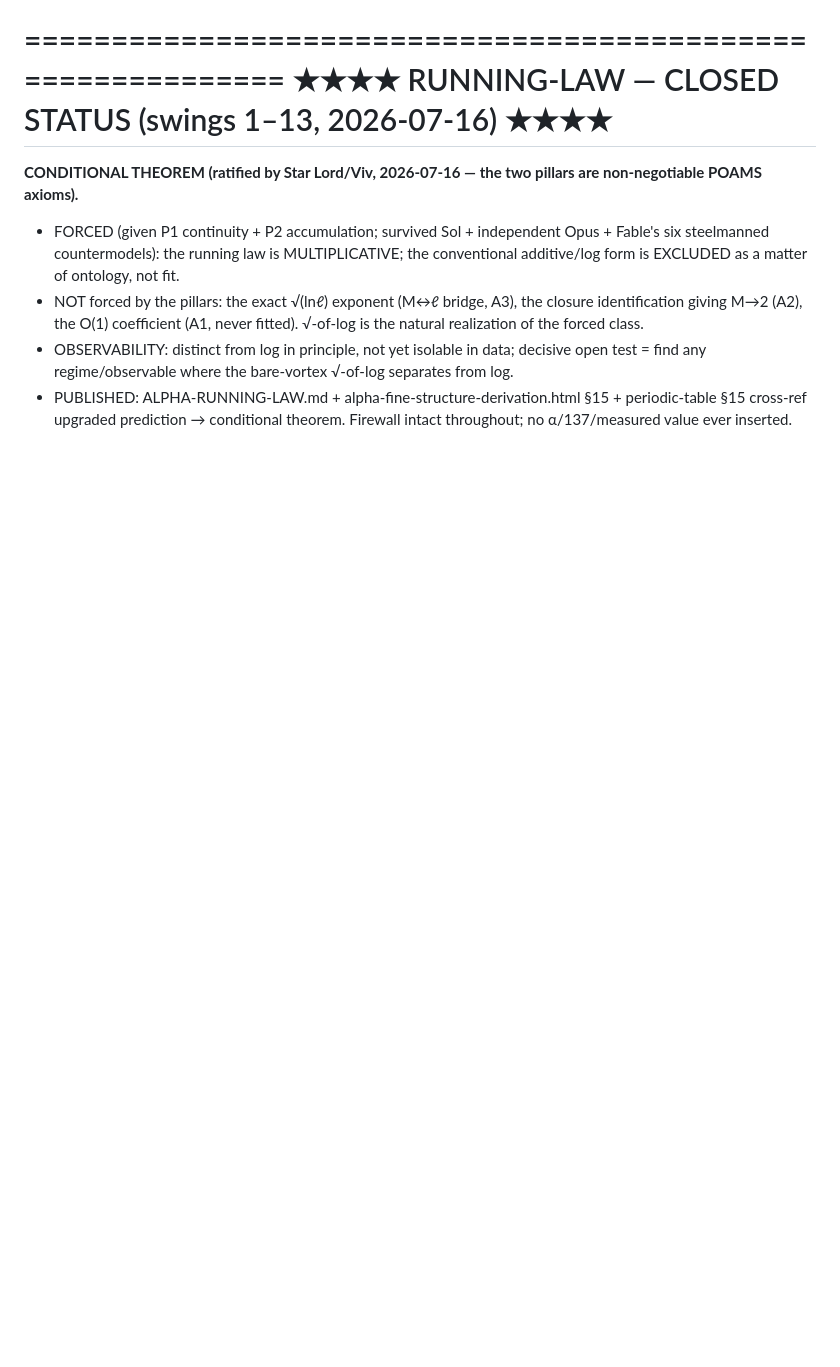
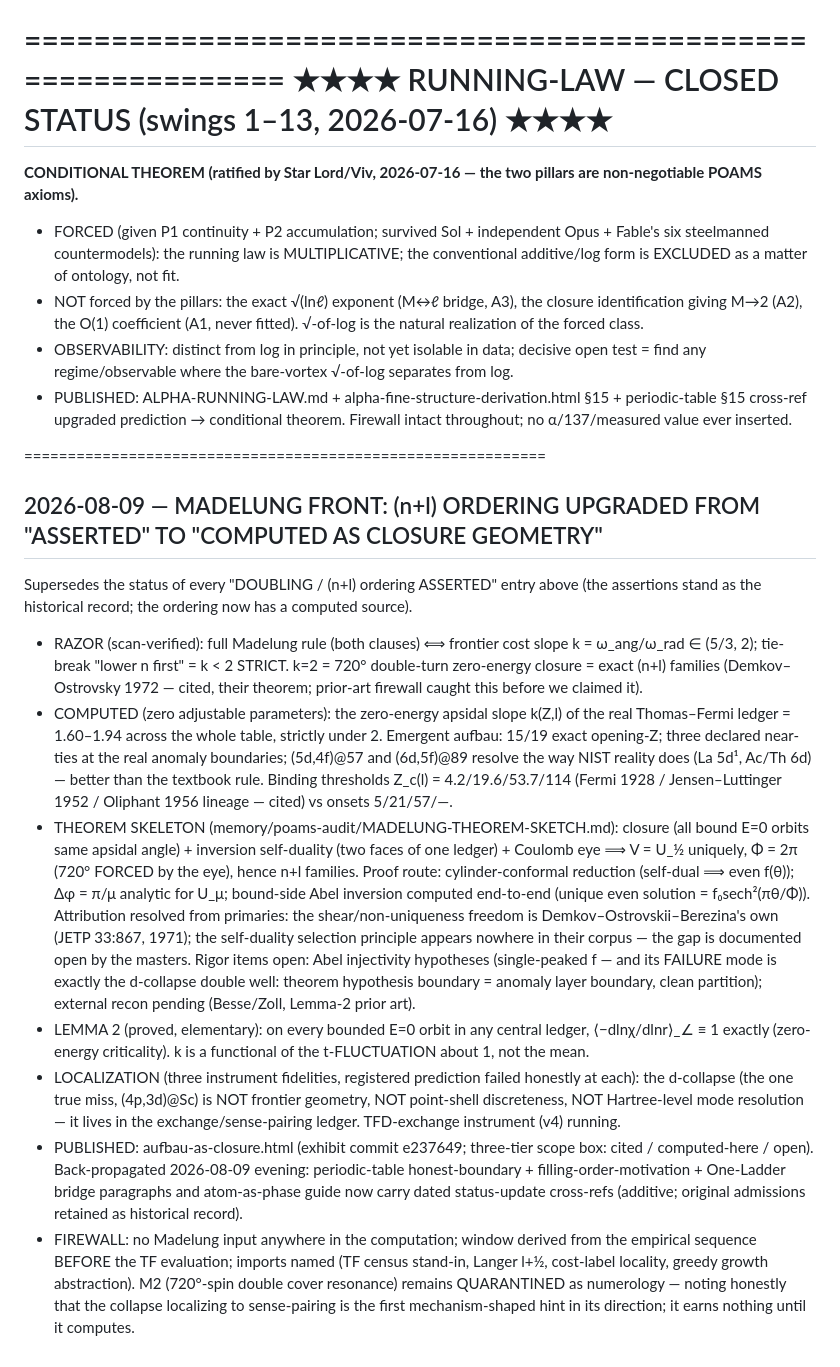
Before and after one commit to cfmilam/nr-poams-engineering, a Markdown page: proofs/DERIVATION-LEDGER.md, the part around the change. Drawn GitHub-style; blank space fills up the shorter version.

Commit message:
Derivation ledger: Madelung front — (n+l) upgraded asserted -> computed (closure geometry); theorem skeleton + Lemma 2; d-collapse localized to pairing ledger

```diff
--- a/proofs/DERIVATION-LEDGER.md
+++ b/proofs/DERIVATION-LEDGER.md
@@ -978,3 +978,49 @@ Static forced relations internally exact (β=α, W=2N=75,115, α⁻¹=½√W=137
 - NOT forced by the pillars: the exact √(lnℓ) exponent (M↔ℓ bridge, A3), the closure identification giving M→2 (A2), the O(1) coefficient (A1, never fitted). √-of-log is the natural realization of the forced class.
 - OBSERVABILITY: distinct from log in principle, not yet isolable in data; decisive open test = find any regime/observable where the bare-vortex √-of-log separates from log.
 - PUBLISHED: ALPHA-RUNNING-LAW.md + alpha-fine-structure-derivation.html §15 + periodic-table §15 cross-ref upgraded prediction → conditional theorem. Firewall intact throughout; no α/137/measured value ever inserted.
+
+============================================================
+## 2026-08-09 — MADELUNG FRONT: (n+l) ORDERING UPGRADED FROM "ASSERTED" TO "COMPUTED AS CLOSURE GEOMETRY"
+
+Supersedes the status of every "DOUBLING / (n+l) ordering ASSERTED" entry above (the
+assertions stand as the historical record; the ordering now has a computed source).
+
+- RAZOR (scan-verified): full Madelung rule (both clauses) ⟺ frontier cost slope
+  k = ω_ang/ω_rad ∈ (5/3, 2); tie-break "lower n first" = k < 2 STRICT. k=2 = 720°
+  double-turn zero-energy closure = exact (n+l) families (Demkov–Ostrovsky 1972 — cited,
+  their theorem; prior-art firewall caught this before we claimed it).
+- COMPUTED (zero adjustable parameters): the zero-energy apsidal slope k(Z,l) of the real
+  Thomas–Fermi ledger = 1.60–1.94 across the whole table, strictly under 2. Emergent
+  aufbau: 15/19 exact opening-Z; three declared near-ties at the real anomaly boundaries;
+  (5d,4f)@57 and (6d,5f)@89 resolve the way NIST reality does (La 5d¹, Ac/Th 6d) — better
+  than the textbook rule. Binding thresholds Z_c(l) = 4.2/19.6/53.7/114 (Fermi 1928 /
+  Jensen–Luttinger 1952 / Oliphant 1956 lineage — cited) vs onsets 5/21/57/—.
+- THEOREM SKELETON (memory/poams-audit/MADELUNG-THEOREM-SKETCH.md): closure (all bound
+  E=0 orbits same apsidal angle) + inversion self-duality (two faces of one ledger) +
+  Coulomb eye ⟹ V = U_½ uniquely, Φ = 2π (720° FORCED by the eye), hence n+l families.
+  Proof route: cylinder-conformal reduction (self-dual ⟹ even f(θ)); Δφ = π/μ analytic
+  for U_μ; bound-side Abel inversion computed end-to-end (unique even solution =
+  f₀sech²(πθ/Φ)). Attribution resolved from primaries: the shear/non-uniqueness freedom
+  is Demkov–Ostrovskii–Berezina's own (JETP 33:867, 1971); the self-duality selection
+  principle appears nowhere in their corpus — the gap is documented open by the masters.
+  Rigor items open: Abel injectivity hypotheses (single-peaked f — and its FAILURE mode
+  is exactly the d-collapse double well: theorem hypothesis boundary = anomaly layer
+  boundary, clean partition); external recon pending (Besse/Zoll, Lemma-2 prior art).
+- LEMMA 2 (proved, elementary): on every bounded E=0 orbit in any central ledger,
+  ⟨−dlnχ/dlnr⟩_∠ ≡ 1 exactly (zero-energy criticality). k is a functional of the
+  t-FLUCTUATION about 1, not the mean.
+- LOCALIZATION (three instrument fidelities, registered prediction failed honestly at
+  each): the d-collapse (the one true miss, (4p,3d)@Sc) is NOT frontier geometry, NOT
+  point-shell discreteness, NOT Hartree-level mode resolution — it lives in the
+  exchange/sense-pairing ledger. TFD-exchange instrument (v4) running.
+- PUBLISHED: aufbau-as-closure.html (exhibit commit e237649; three-tier scope box:
+  cited / computed-here / open). Back-propagated 2026-08-09 evening: periodic-table
+  honest-boundary + filling-order-motivation + One-Ladder bridge paragraphs and
+  atom-as-phase guide now carry dated status-update cross-refs (additive; original
+  admissions retained as historical record).
+- FIREWALL: no Madelung input anywhere in the computation; window derived from the
+  empirical sequence BEFORE the TF evaluation; imports named (TF census stand-in,
+  Langer l+½, cost-label locality, greedy growth abstraction). M2 (720°-spin double
+  cover resonance) remains QUARANTINED as numerology — noting honestly that the
+  collapse localizing to sense-pairing is the first mechanism-shaped hint in its
+  direction; it earns nothing until it computes.
```
